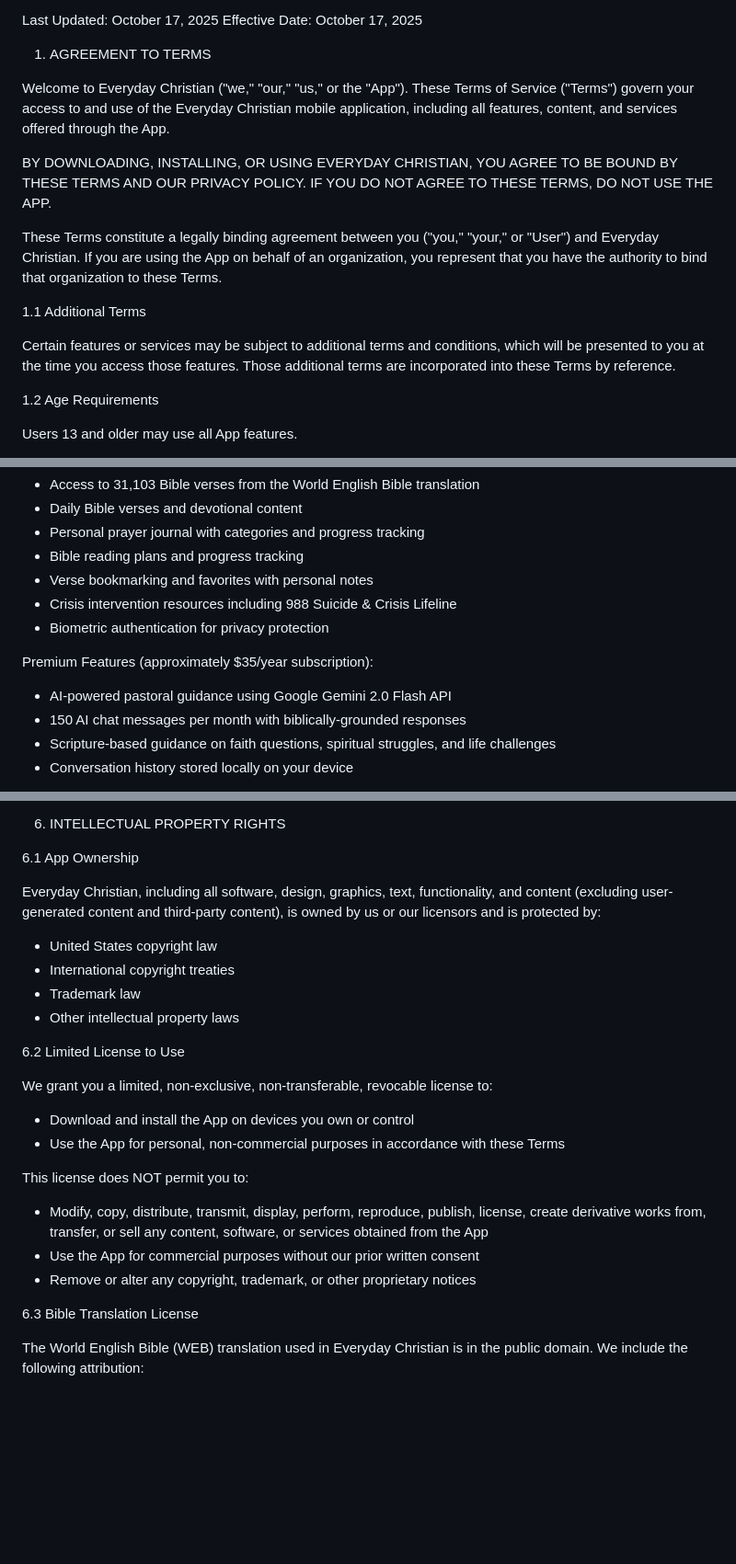
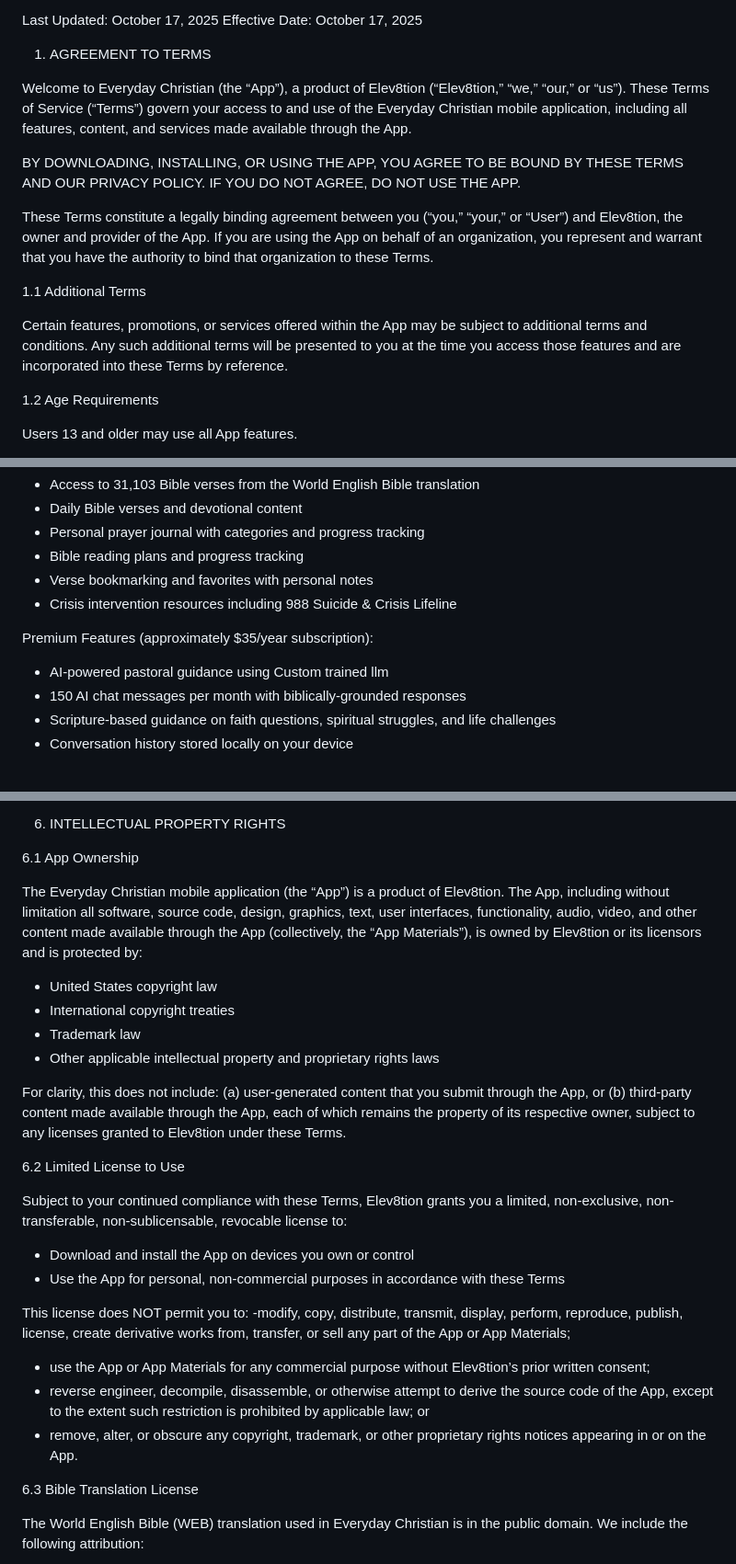
Before and after one commit to elev8tion/thereal-everyday-christian, a Markdown page: assets/legal/TERMS_OF_SERVICE.md, 3 parts joined by grey strips. Shown: that part at 92% size. Rendered like a GitHub page; blank space fills up the shorter version.

```diff
--- a/assets/legal/TERMS_OF_SERVICE.md
+++ b/assets/legal/TERMS_OF_SERVICE.md
@@ -6,15 +6,15 @@ Effective Date: October 17, 2025
 
 1. AGREEMENT TO TERMS
 
-Welcome to Everyday Christian ("we," "our," "us," or the "App"). These Terms of Service ("Terms") govern your access to and use of the Everyday Christian mobile application, including all features, content, and services offered through the App.
+Welcome to Everyday Christian (the “App”), a product of Elev8tion (“Elev8tion,” “we,” “our,” or “us”). These Terms of Service (“Terms”) govern your access to and use of the Everyday Christian mobile application, including all features, content, and services made available through the App.
 
-BY DOWNLOADING, INSTALLING, OR USING EVERYDAY CHRISTIAN, YOU AGREE TO BE BOUND BY THESE TERMS AND OUR PRIVACY POLICY. IF YOU DO NOT AGREE TO THESE TERMS, DO NOT USE THE APP.
+BY DOWNLOADING, INSTALLING, OR USING THE APP, YOU AGREE TO BE BOUND BY THESE TERMS AND OUR PRIVACY POLICY. IF YOU DO NOT AGREE, DO NOT USE THE APP.
 
-These Terms constitute a legally binding agreement between you ("you," "your," or "User") and Everyday Christian. If you are using the App on behalf of an organization, you represent that you have the authority to bind that organization to these Terms.
+These Terms constitute a legally binding agreement between you (“you,” “your,” or “User”) and Elev8tion, the owner and provider of the App. If you are using the App on behalf of an organization, you represent and warrant that you have the authority to bind that organization to these Terms.
 
 1.1 Additional Terms
 
-Certain features or services may be subject to additional terms and conditions, which will be presented to you at the time you access those features. Those additional terms are incorporated into these Terms by reference.
+Certain features, promotions, or services offered within the App may be subject to additional terms and conditions. Any such additional terms will be presented to you at the time you access those features and are incorporated into these Terms by reference.
 
 1.2 Age Requirements
 
@@ -36,10 +36,9 @@ Core Features (Free):
 - Bible reading plans and progress tracking
 - Verse bookmarking and favorites with personal notes
 - Crisis intervention resources including 988 Suicide & Crisis Lifeline
-- Biometric authentication for privacy protection
 
 Premium Features (approximately $35/year subscription):
-- AI-powered pastoral guidance using Google Gemini 2.0 Flash API
+- AI-powered pastoral guidance using Custom trained llm
 - 150 AI chat messages per month with biblically-grounded responses
 - Scripture-based guidance on faith questions, spiritual struggles, and life challenges
 - Conversation history stored locally on your device
@@ -220,22 +219,25 @@ AI Chat Messages:
 
 6.1 App Ownership
 
-Everyday Christian, including all software, design, graphics, text, functionality, and content (excluding user-generated content and third-party content), is owned by us or our licensors and is protected by:
+The Everyday Christian mobile application (the “App”) is a product of Elev8tion. The App, including without limitation all software, source code, design, graphics, text, user interfaces, functionality, audio, video, and other content made available through the App (collectively, the “App Materials”), is owned by Elev8tion or its licensors and is protected by:
 - United States copyright law
 - International copyright treaties
 - Trademark law
-- Other intellectual property laws
+- Other applicable intellectual property and proprietary rights laws
+
+For clarity, this does not include: (a) user-generated content that you submit through the App, or (b) third-party content made available through the App, each of which remains the property of its respective owner, subject to any licenses granted to Elev8tion under these Terms.
 
 6.2 Limited License to Use
 
-We grant you a limited, non-exclusive, non-transferable, revocable license to:
+Subject to your continued compliance with these Terms, Elev8tion grants you a limited, non-exclusive, non-transferable, non-sublicensable, revocable license to:
 - Download and install the App on devices you own or control
 - Use the App for personal, non-commercial purposes in accordance with these Terms
 
 This license does NOT permit you to:
-- Modify, copy, distribute, transmit, display, perform, reproduce, publish, license, create derivative works from, transfer, or sell any content, software, or services obtained from the App
-- Use the App for commercial purposes without our prior written consent
-- Remove or alter any copyright, trademark, or other proprietary notices
+-modify, copy, distribute, transmit, display, perform, reproduce, publish, license, create derivative works from, transfer, or sell any part of the App or App Materials;
+- use the App or App Materials for any commercial purpose without Elev8tion’s prior written consent;
+- reverse engineer, decompile, disassemble, or otherwise attempt to derive the source code of the App, except to the extent such restriction is prohibited by applicable law; or
+- remove, alter, or obscure any copyright, trademark, or other proprietary rights notices appearing in or on the App.
 
 6.3 Bible Translation License
 
```
Also changed, not shown: other parts of assets/legal/TERMS_OF_SERVICE.md (+2 -2 lines), assets/legal/PRIVACY_POLICY.md (+2 -2 lines).
